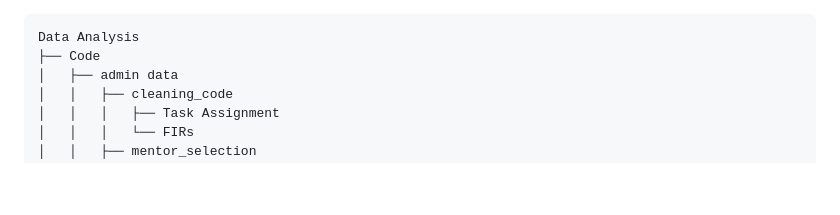
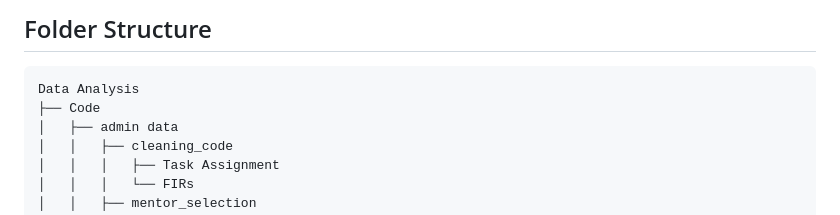
Before and after one commit to meplunk/DMP, a Markdown page: MPP_README.md, the part around the change. Drawn GitHub-style; blank space fills up the shorter version.

````diff
--- a/MPP_README.md
+++ b/MPP_README.md
@@ -1,3 +1,4 @@
+## Folder Structure
 ```
 Data Analysis
 ├── Code
````
